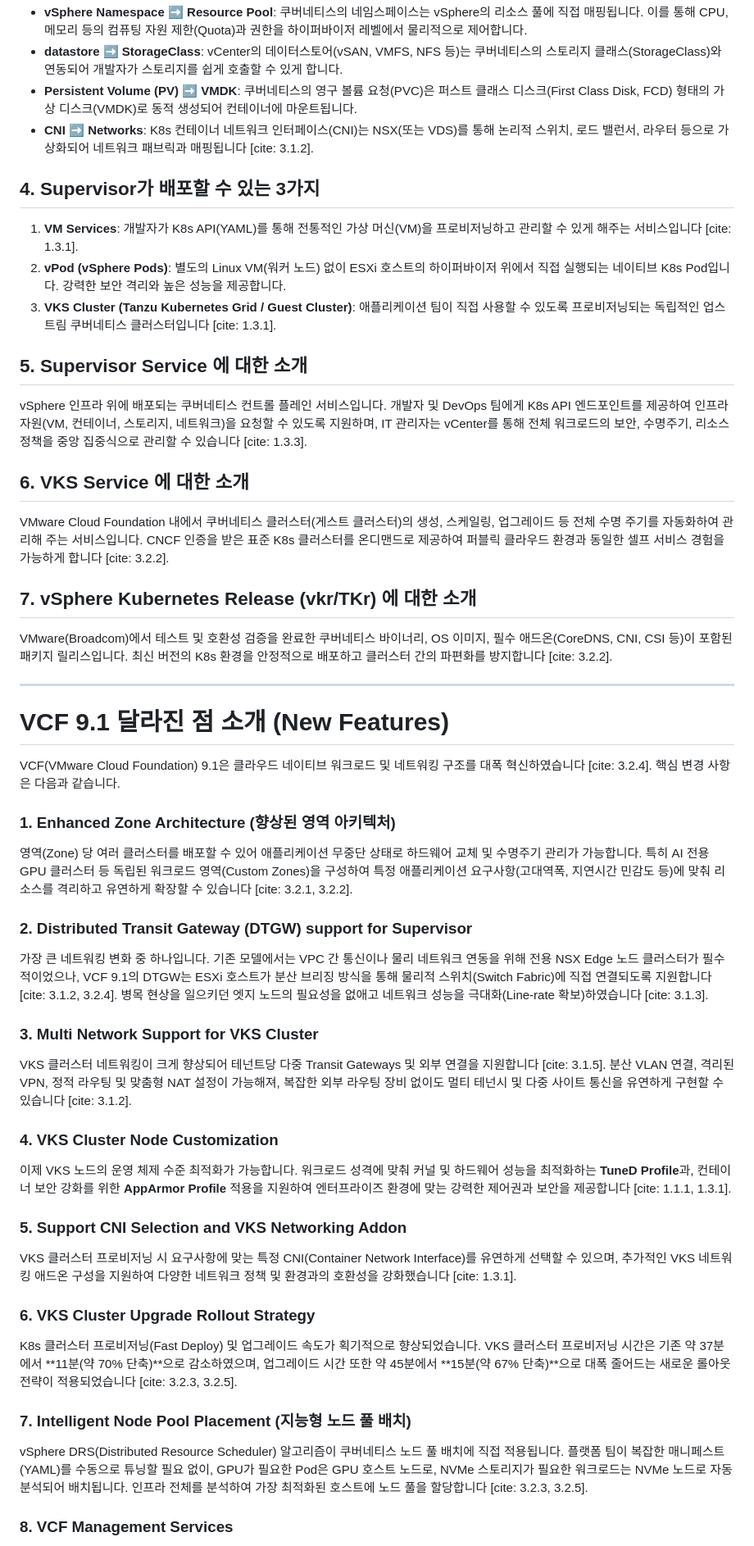
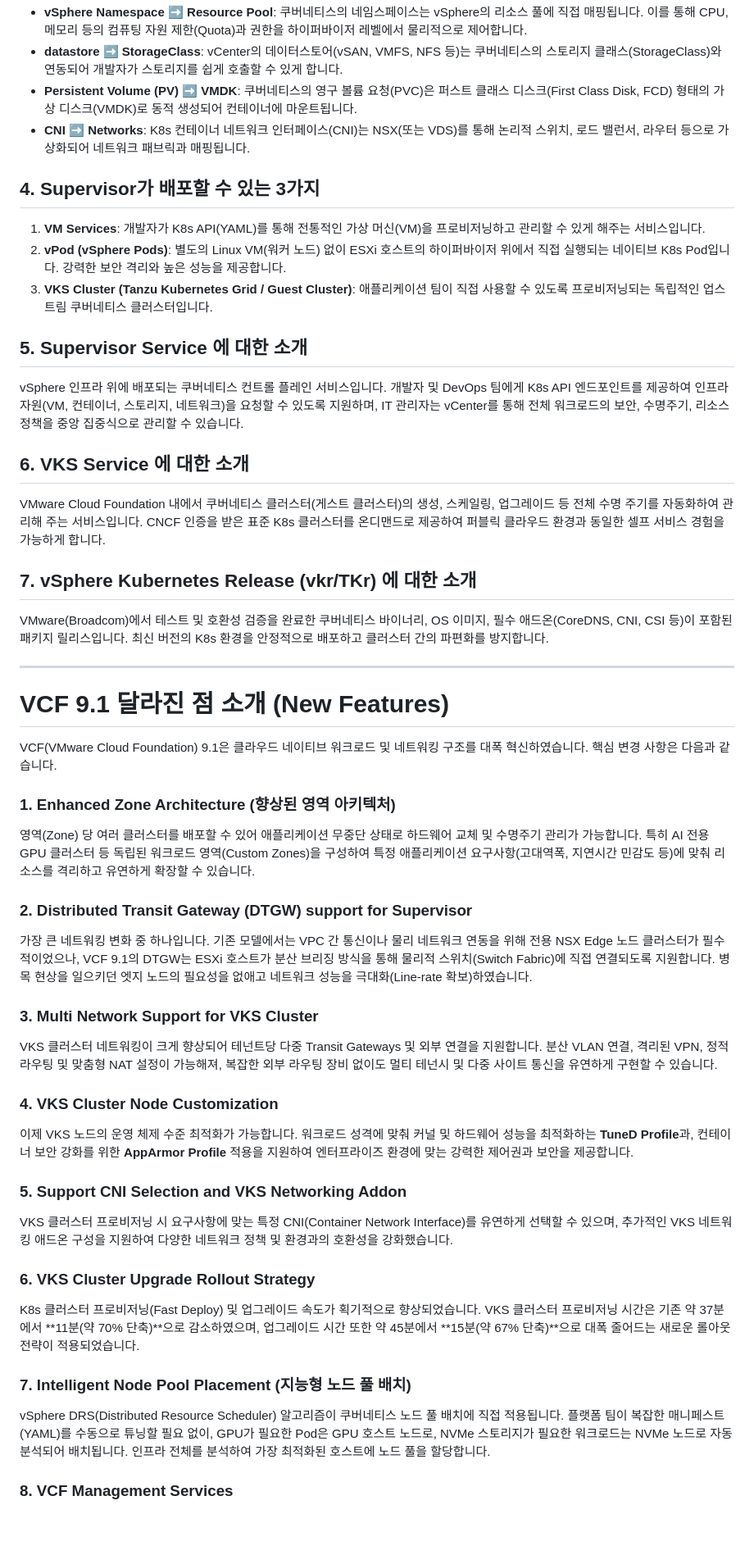
Before and after one commit to kjin17/vks-study, a Markdown page: VKS_Architecture_and_VCF9.1_Features.md, the part around one of its changes. Shown at 82% size. Rendered like a GitHub page; blank space fills up the shorter version.

```diff
--- a/VKS_Architecture_and_VCF9.1_Features.md
+++ b/VKS_Architecture_and_VCF9.1_Features.md
@@ -13,47 +13,47 @@ VMware 환경과 쿠버네티스의 논리적 구조는 다음과 같이 맵핑
 * **vSphere Namespace ➡️ Resource Pool**: 쿠버네티스의 네임스페이스는 vSphere의 리소스 풀에 직접 매핑됩니다. 이를 통해 CPU, 메모리 등의 컴퓨팅 자원 제한(Quota)과 권한을 하이퍼바이저 레벨에서 물리적으로 제어합니다.
 * **datastore ➡️ StorageClass**: vCenter의 데이터스토어(vSAN, VMFS, NFS 등)는 쿠버네티스의 스토리지 클래스(StorageClass)와 연동되어 개발자가 스토리지를 쉽게 호출할 수 있게 합니다.
 * **Persistent Volume (PV) ➡️ VMDK**: 쿠버네티스의 영구 볼륨 요청(PVC)은 퍼스트 클래스 디스크(First Class Disk, FCD) 형태의 가상 디스크(VMDK)로 동적 생성되어 컨테이너에 마운트됩니다.
-* **CNI ➡️ Networks**: K8s 컨테이너 네트워크 인터페이스(CNI)는 NSX(또는 VDS)를 통해 논리적 스위치, 로드 밸런서, 라우터 등으로 가상화되어 네트워크 패브릭과 매핑됩니다 [cite: 3.1.2].
+* **CNI ➡️ Networks**: K8s 컨테이너 네트워크 인터페이스(CNI)는 NSX(또는 VDS)를 통해 논리적 스위치, 로드 밸런서, 라우터 등으로 가상화되어 네트워크 패브릭과 매핑됩니다.
 
 ## 4. Supervisor가 배포할 수 있는 3가지
-1. **VM Services**: 개발자가 K8s API(YAML)를 통해 전통적인 가상 머신(VM)을 프로비저닝하고 관리할 수 있게 해주는 서비스입니다 [cite: 1.3.1].
+1. **VM Services**: 개발자가 K8s API(YAML)를 통해 전통적인 가상 머신(VM)을 프로비저닝하고 관리할 수 있게 해주는 서비스입니다.
 2. **vPod (vSphere Pods)**: 별도의 Linux VM(워커 노드) 없이 ESXi 호스트의 하이퍼바이저 위에서 직접 실행되는 네이티브 K8s Pod입니다. 강력한 보안 격리와 높은 성능을 제공합니다.
-3. **VKS Cluster (Tanzu Kubernetes Grid / Guest Cluster)**: 애플리케이션 팀이 직접 사용할 수 있도록 프로비저닝되는 독립적인 업스트림 쿠버네티스 클러스터입니다 [cite: 1.3.1].
+3. **VKS Cluster (Tanzu Kubernetes Grid / Guest Cluster)**: 애플리케이션 팀이 직접 사용할 수 있도록 프로비저닝되는 독립적인 업스트림 쿠버네티스 클러스터입니다.
 
 ## 5. Supervisor Service 에 대한 소개
-vSphere 인프라 위에 배포되는 쿠버네티스 컨트롤 플레인 서비스입니다. 개발자 및 DevOps 팀에게 K8s API 엔드포인트를 제공하여 인프라 자원(VM, 컨테이너, 스토리지, 네트워크)을 요청할 수 있도록 지원하며, IT 관리자는 vCenter를 통해 전체 워크로드의 보안, 수명주기, 리소스 정책을 중앙 집중식으로 관리할 수 있습니다 [cite: 1.3.3].
+vSphere 인프라 위에 배포되는 쿠버네티스 컨트롤 플레인 서비스입니다. 개발자 및 DevOps 팀에게 K8s API 엔드포인트를 제공하여 인프라 자원(VM, 컨테이너, 스토리지, 네트워크)을 요청할 수 있도록 지원하며, IT 관리자는 vCenter를 통해 전체 워크로드의 보안, 수명주기, 리소스 정책을 중앙 집중식으로 관리할 수 있습니다.
 
 ## 6. VKS Service 에 대한 소개
-VMware Cloud Foundation 내에서 쿠버네티스 클러스터(게스트 클러스터)의 생성, 스케일링, 업그레이드 등 전체 수명 주기를 자동화하여 관리해 주는 서비스입니다. CNCF 인증을 받은 표준 K8s 클러스터를 온디맨드로 제공하여 퍼블릭 클라우드 환경과 동일한 셀프 서비스 경험을 가능하게 합니다 [cite: 3.2.2].
+VMware Cloud Foundation 내에서 쿠버네티스 클러스터(게스트 클러스터)의 생성, 스케일링, 업그레이드 등 전체 수명 주기를 자동화하여 관리해 주는 서비스입니다. CNCF 인증을 받은 표준 K8s 클러스터를 온디맨드로 제공하여 퍼블릭 클라우드 환경과 동일한 셀프 서비스 경험을 가능하게 합니다.
 
 ## 7. vSphere Kubernetes Release (vkr/TKr) 에 대한 소개
-VMware(Broadcom)에서 테스트 및 호환성 검증을 완료한 쿠버네티스 바이너리, OS 이미지, 필수 애드온(CoreDNS, CNI, CSI 등)이 포함된 패키지 릴리스입니다. 최신 버전의 K8s 환경을 안정적으로 배포하고 클러스터 간의 파편화를 방지합니다 [cite: 3.2.2].
+VMware(Broadcom)에서 테스트 및 호환성 검증을 완료한 쿠버네티스 바이너리, OS 이미지, 필수 애드온(CoreDNS, CNI, CSI 등)이 포함된 패키지 릴리스입니다. 최신 버전의 K8s 환경을 안정적으로 배포하고 클러스터 간의 파편화를 방지합니다.
 
 ---
 
 # VCF 9.1 달라진 점 소개 (New Features)
 
-VCF(VMware Cloud Foundation) 9.1은 클라우드 네이티브 워크로드 및 네트워킹 구조를 대폭 혁신하였습니다 [cite: 3.2.4]. 핵심 변경 사항은 다음과 같습니다.
+VCF(VMware Cloud Foundation) 9.1은 클라우드 네이티브 워크로드 및 네트워킹 구조를 대폭 혁신하였습니다. 핵심 변경 사항은 다음과 같습니다.
 
 ### 1. Enhanced Zone Architecture (향상된 영역 아키텍처)
-영역(Zone) 당 여러 클러스터를 배포할 수 있어 애플리케이션 무중단 상태로 하드웨어 교체 및 수명주기 관리가 가능합니다. 특히 AI 전용 GPU 클러스터 등 독립된 워크로드 영역(Custom Zones)을 구성하여 특정 애플리케이션 요구사항(고대역폭, 지연시간 민감도 등)에 맞춰 리소스를 격리하고 유연하게 확장할 수 있습니다 [cite: 3.2.1, 3.2.2].
+영역(Zone) 당 여러 클러스터를 배포할 수 있어 애플리케이션 무중단 상태로 하드웨어 교체 및 수명주기 관리가 가능합니다. 특히 AI 전용 GPU 클러스터 등 독립된 워크로드 영역(Custom Zones)을 구성하여 특정 애플리케이션 요구사항(고대역폭, 지연시간 민감도 등)에 맞춰 리소스를 격리하고 유연하게 확장할 수 있습니다.
 
 ### 2. Distributed Transit Gateway (DTGW) support for Supervisor
-가장 큰 네트워킹 변화 중 하나입니다. 기존 모델에서는 VPC 간 통신이나 물리 네트워크 연동을 위해 전용 NSX Edge 노드 클러스터가 필수적이었으나, VCF 9.1의 DTGW는 ESXi 호스트가 분산 브리징 방식을 통해 물리적 스위치(Switch Fabric)에 직접 연결되도록 지원합니다 [cite: 3.1.2, 3.2.4]. 병목 현상을 일으키던 엣지 노드의 필요성을 없애고 네트워크 성능을 극대화(Line-rate 확보)하였습니다 [cite: 3.1.3].
+가장 큰 네트워킹 변화 중 하나입니다. 기존 모델에서는 VPC 간 통신이나 물리 네트워크 연동을 위해 전용 NSX Edge 노드 클러스터가 필수적이었으나, VCF 9.1의 DTGW는 ESXi 호스트가 분산 브리징 방식을 통해 물리적 스위치(Switch Fabric)에 직접 연결되도록 지원합니다. 병목 현상을 일으키던 엣지 노드의 필요성을 없애고 네트워크 성능을 극대화(Line-rate 확보)하였습니다.
 
 ### 3. Multi Network Support for VKS Cluster
-VKS 클러스터 네트워킹이 크게 향상되어 테넌트당 다중 Transit Gateways 및 외부 연결을 지원합니다 [cite: 3.1.5]. 분산 VLAN 연결, 격리된 VPN, 정적 라우팅 및 맞춤형 NAT 설정이 가능해져, 복잡한 외부 라우팅 장비 없이도 멀티 테넌시 및 다중 사이트 통신을 유연하게 구현할 수 있습니다 [cite: 3.1.2].
+VKS 클러스터 네트워킹이 크게 향상되어 테넌트당 다중 Transit Gateways 및 외부 연결을 지원합니다. 분산 VLAN 연결, 격리된 VPN, 정적 라우팅 및 맞춤형 NAT 설정이 가능해져, 복잡한 외부 라우팅 장비 없이도 멀티 테넌시 및 다중 사이트 통신을 유연하게 구현할 수 있습니다.
 
 ### 4. VKS Cluster Node Customization
-이제 VKS 노드의 운영 체제 수준 최적화가 가능합니다. 워크로드 성격에 맞춰 커널 및 하드웨어 성능을 최적화하는 **TuneD Profile**과, 컨테이너 보안 강화를 위한 **AppArmor Profile** 적용을 지원하여 엔터프라이즈 환경에 맞는 강력한 제어권과 보안을 제공합니다 [cite: 1.1.1, 1.3.1].
+이제 VKS 노드의 운영 체제 수준 최적화가 가능합니다. 워크로드 성격에 맞춰 커널 및 하드웨어 성능을 최적화하는 **TuneD Profile**과, 컨테이너 보안 강화를 위한 **AppArmor Profile** 적용을 지원하여 엔터프라이즈 환경에 맞는 강력한 제어권과 보안을 제공합니다.
 
 ### 5. Support CNI Selection and VKS Networking Addon
-VKS 클러스터 프로비저닝 시 요구사항에 맞는 특정 CNI(Container Network Interface)를 유연하게 선택할 수 있으며, 추가적인 VKS 네트워킹 애드온 구성을 지원하여 다양한 네트워크 정책 및 환경과의 호환성을 강화했습니다 [cite: 1.3.1].
+VKS 클러스터 프로비저닝 시 요구사항에 맞는 특정 CNI(Container Network Interface)를 유연하게 선택할 수 있으며, 추가적인 VKS 네트워킹 애드온 구성을 지원하여 다양한 네트워크 정책 및 환경과의 호환성을 강화했습니다.
 
 ### 6. VKS Cluster Upgrade Rollout Strategy
-K8s 클러스터 프로비저닝(Fast Deploy) 및 업그레이드 속도가 획기적으로 향상되었습니다. VKS 클러스터 프로비저닝 시간은 기존 약 37분에서 **11분(약 70% 단축)**으로 감소하였으며, 업그레이드 시간 또한 약 45분에서 **15분(약 67% 단축)**으로 대폭 줄어드는 새로운 롤아웃 전략이 적용되었습니다 [cite: 3.2.3, 3.2.5].
+K8s 클러스터 프로비저닝(Fast Deploy) 및 업그레이드 속도가 획기적으로 향상되었습니다. VKS 클러스터 프로비저닝 시간은 기존 약 37분에서 **11분(약 70% 단축)**으로 감소하였으며, 업그레이드 시간 또한 약 45분에서 **15분(약 67% 단축)**으로 대폭 줄어드는 새로운 롤아웃 전략이 적용되었습니다.
 
 ### 7. Intelligent Node Pool Placement (지능형 노드 풀 배치)
-vSphere DRS(Distributed Resource Scheduler) 알고리즘이 쿠버네티스 노드 풀 배치에 직접 적용됩니다. 플랫폼 팀이 복잡한 매니페스트(YAML)를 수동으로 튜닝할 필요 없이, GPU가 필요한 Pod은 GPU 호스트 노드로, NVMe 스토리지가 필요한 워크로드는 NVMe 노드로 자동 분석되어 배치됩니다. 인프라 전체를 분석하여 가장 최적화된 호스트에 노드 풀을 할당합니다 [cite: 3.2.3, 3.2.5].
+vSphere DRS(Distributed Resource Scheduler) 알고리즘이 쿠버네티스 노드 풀 배치에 직접 적용됩니다. 플랫폼 팀이 복잡한 매니페스트(YAML)를 수동으로 튜닝할 필요 없이, GPU가 필요한 Pod은 GPU 호스트 노드로, NVMe 스토리지가 필요한 워크로드는 NVMe 노드로 자동 분석되어 배치됩니다. 인프라 전체를 분석하여 가장 최적화된 호스트에 노드 풀을 할당합니다.
 
 ### 8. VCF Management Services
```
Also changed, not shown: other parts of VKS_Architecture_and_VCF9.1_Features.md (+8 -24 lines).
